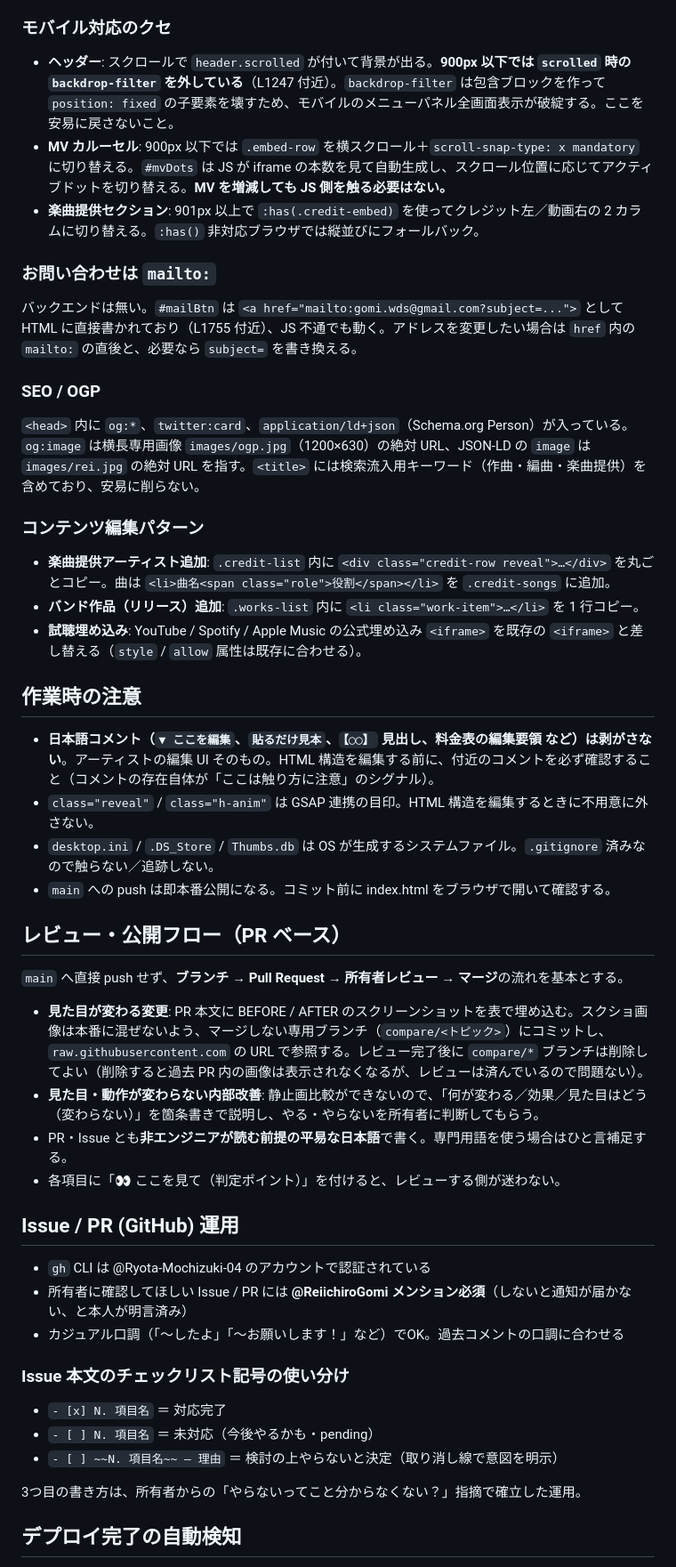
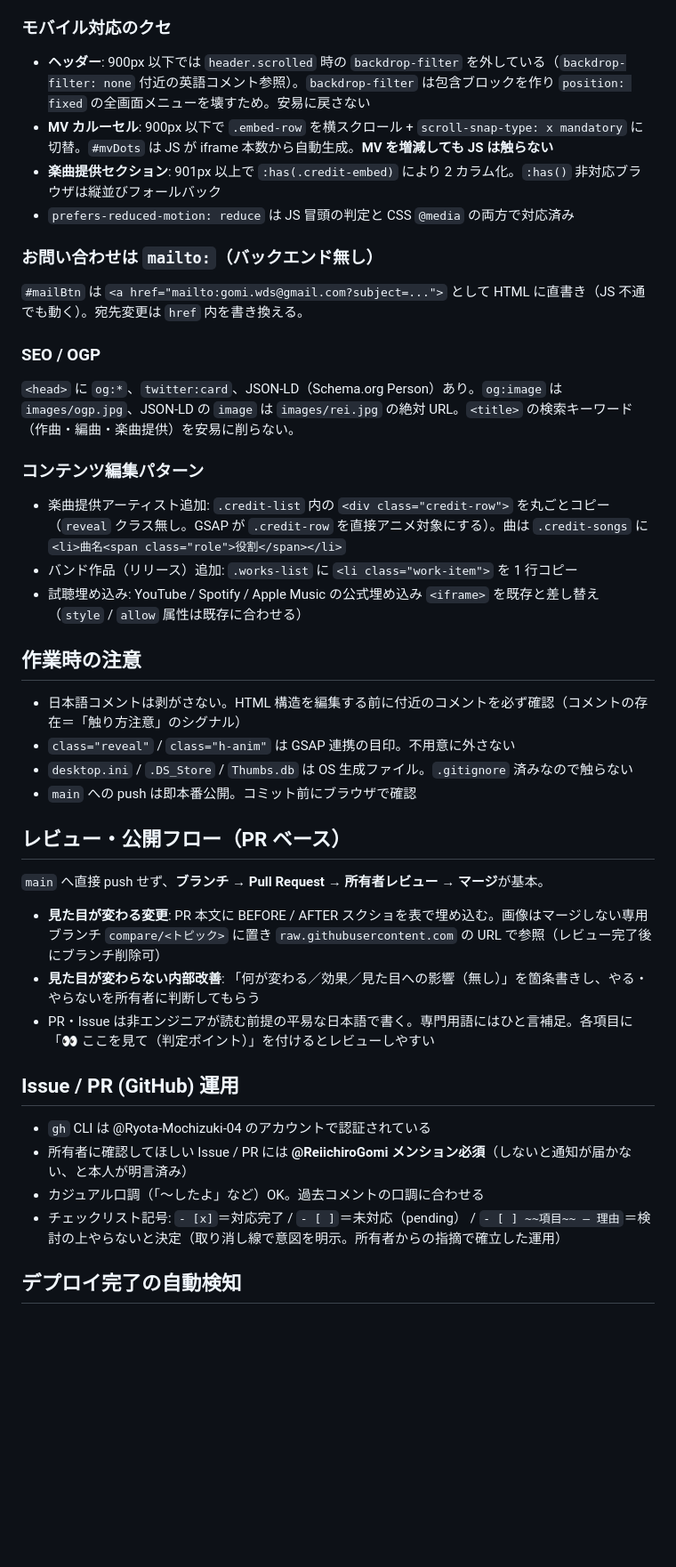
Before and after one commit to ReiichiroGomi/ReiichiroGomi.github.io, a Markdown page: CLAUDE.md, the part around one of its changes. Shown at 89% size. Drawn GitHub-style; blank space fills up the shorter version.

```diff
--- a/CLAUDE.md
+++ b/CLAUDE.md
@@ -53,49 +43,42 @@ HTML 内に大量に埋め込まれた日本語コメント（`▼ ここを編
 
 ### モバイル対応のクセ
-- **ヘッダー**: スクロールで `header.scrolled` が付いて背景が出る。**900px 以下では `scrolled` 時の `backdrop-filter` を外している**（L1247 付近）。`backdrop-filter` は包含ブロックを作って `position: fixed` の子要素を壊すため、モバイルのメニューパネル全画面表示が破綻する。ここを安易に戻さないこと。
-- **MV カルーセル**: 900px 以下では `.embed-row` を横スクロール＋`scroll-snap-type: x mandatory` に切り替える。`#mvDots` は JS が iframe の本数を見て自動生成し、スクロール位置に応じてアクティブドットを切り替える。**MV を増減しても JS 側を触る必要はない。**
-- **楽曲提供セクション**: 901px 以上で `:has(.credit-embed)` を使ってクレジット左／動画右の 2 カラムに切り替える。`:has()` 非対応ブラウザでは縦並びにフォールバック。
+- **ヘッダー**: 900px 以下では `header.scrolled` 時の `backdrop-filter` を外している（`backdrop-filter: none` 付近の英語コメント参照）。`backdrop-filter` は包含ブロックを作り `position: fixed` の全画面メニューを壊すため。安易に戻さない
+- **MV カルーセル**: 900px 以下で `.embed-row` を横スクロール + `scroll-snap-type: x mandatory` に切替。`#mvDots` は JS が iframe 本数から自動生成。**MV を増減しても JS は触らない**
+- **楽曲提供セクション**: 901px 以上で `:has(.credit-embed)` により 2 カラム化。`:has()` 非対応ブラウザは縦並びフォールバック
+- `prefers-reduced-motion: reduce` は JS 冒頭の判定と CSS `@media` の両方で対応済み
 
-### お問い合わせは `mailto:`
-バックエンドは無い。`#mailBtn` は `<a href="mailto:gomi.wds@gmail.com?subject=...">` として HTML に直接書かれており（L1755 付近）、JS 不通でも動く。アドレスを変更したい場合は `href` 内の `mailto:` の直後と、必要なら `subject=` を書き換える。
+### お問い合わせは `mailto:`（バックエンド無し）
+`#mailBtn` は `<a href="mailto:gomi.wds@gmail.com?subject=...">` として HTML に直書き（JS 不通でも動く）。宛先変更は `href` 内を書き換える。
 
 ### SEO / OGP
-`<head>` 内に `og:*`、`twitter:card`、`application/ld+json`（Schema.org Person）が入っている。`og:image` は横長専用画像 `images/ogp.jpg`（1200×630）の絶対 URL、JSON-LD の `image` は `images/rei.jpg` の絶対 URL を指す。`<title>` には検索流入用キーワード（作曲・編曲・楽曲提供）を含めており、安易に削らない。
+`<head>` に `og:*`、`twitter:card`、JSON-LD（Schema.org Person）あり。`og:image` は `images/ogp.jpg`、JSON-LD の `image` は `images/rei.jpg` の絶対 URL。`<title>` の検索キーワード（作曲・編曲・楽曲提供）を安易に削らない。
 
 ### コンテンツ編集パターン
-- **楽曲提供アーティスト追加**: `.credit-list` 内に `<div class="credit-row reveal">…</div>` を丸ごとコピー。曲は `<li>曲名<span class="role">役割</span></li>` を `.credit-songs` に追加。
-- **バンド作品（リリース）追加**: `.works-list` 内に `<li class="work-item">…</li>` を 1 行コピー。
-- **試聴埋め込み**: YouTube / Spotify / Apple Music の公式埋め込み `<iframe>` を既存の `<iframe>` と差し替える（`style` / `allow` 属性は既存に合わせる）。
+- 楽曲提供アーティスト追加: `.credit-list` 内の `<div class="credit-row">` を丸ごとコピー（`reveal` クラス無し。GSAP が `.credit-row` を直接アニメ対象にする）。曲は `.credit-songs` に `<li>曲名<span class="role">役割</span></li>`
+- バンド作品（リリース）追加: `.works-list` に `<li class="work-item">` を 1 行コピー
+- 試聴埋め込み: YouTube / Spotify / Apple Music の公式埋め込み `<iframe>` を既存と差し替え（`style` / `allow` 属性は既存に合わせる）
 
 ## 作業時の注意
 
-- **日本語コメント（`▼ ここを編集`、`貼るだけ見本`、`【◯◯】` 見出し、料金表の編集要領 など）は剥がさない**。アーティストの編集 UI そのもの。HTML 構造を編集する前に、付近のコメントを必ず確認すること（コメントの存在自体が「ここは触り方に注意」のシグナル）。
-- `class="reveal"` / `class="h-anim"` は GSAP 連携の目印。HTML 構造を編集するときに不用意に外さない。
-- `desktop.ini` / `.DS_Store` / `Thumbs.db` は OS が生成するシステムファイル。`.gitignore` 済みなので触らない／追跡しない。
-- `main` への push は即本番公開になる。コミット前に index.html をブラウザで開いて確認する。
+- 日本語コメントは剥がさない。HTML 構造を編集する前に付近のコメントを必ず確認（コメントの存在＝「触り方注意」のシグナル）
+- `class="reveal"` / `class="h-anim"` は GSAP 連携の目印。不用意に外さない
+- `desktop.ini` / `.DS_Store` / `Thumbs.db` は OS 生成ファイル。`.gitignore` 済みなので触らない
+- `main` への push は即本番公開。コミット前にブラウザで確認
 
 ## レビュー・公開フロー（PR ベース）
 
-`main` へ直接 push せず、**ブランチ → Pull Request → 所有者レビュー → マージ**の流れを基本とする。
+`main` へ直接 push せず、**ブランチ → Pull Request → 所有者レビュー → マージ**が基本。
 
-- **見た目が変わる変更**: PR 本文に BEFORE / AFTER のスクリーンショットを表で埋め込む。スクショ画像は本番に混ぜないよう、マージしない専用ブランチ（`compare/<トピック>`）にコミットし、`raw.githubusercontent.com` の URL で参照する。レビュー完了後に `compare/*` ブランチは削除してよい（削除すると過去 PR 内の画像は表示されなくなるが、レビューは済んでいるので問題ない）。
-- **見た目・動作が変わらない内部改善**: 静止画比較ができないので、「何が変わる／効果／見た目はどう（変わらない）」を箇条書きで説明し、やる・やらないを所有者に判断してもらう。
-- PR・Issue とも**非エンジニアが読む前提の平易な日本語**で書く。専門用語を使う場合はひと言補足する。
-- 各項目に「👀 ここを見て（判定ポイント）」を付けると、レビューする側が迷わない。
+- **見た目が変わる変更**: PR 本文に BEFORE / AFTER スクショを表で埋め込む。画像はマージしない専用ブランチ `compare/<トピック>` に置き `raw.githubusercontent.com` の URL で参照（レビュー完了後にブランチ削除可）
+- **見た目が変わらない内部改善**: 「何が変わる／効果／見た目への影響（無し）」を箇条書きし、やる・やらないを所有者に判断してもらう
+- PR・Issue は非エンジニアが読む前提の平易な日本語で書く。専門用語にはひと言補足。各項目に「👀 ここを見て（判定ポイント）」を付けるとレビューしやすい
 
 ## Issue / PR (GitHub) 運用
 
 - `gh` CLI は @Ryota-Mochizuki-04 のアカウントで認証されている
 - 所有者に確認してほしい Issue / PR には **@ReiichiroGomi メンション必須**（しないと通知が届かない、と本人が明言済み）
-- カジュアル口調（「〜したよ」「〜お願いします！」など）でOK。過去コメントの口調に合わせる
-
-### Issue 本文のチェックリスト記号の使い分け
-
-- `- [x] N. 項目名` ＝ 対応完了
-- `- [ ] N. 項目名` ＝ 未対応（今後やるかも・pending）
-- `- [ ] ~~N. 項目名~~ — 理由` ＝ 検討の上やらないと決定（取り消し線で意図を明示）
-
-3つ目の書き方は、所有者からの「やらないってこと分からなくない？」指摘で確立した運用。
+- カジュアル口調（「〜したよ」など）OK。過去コメントの口調に合わせる
+- チェックリスト記号: `- [x]`＝対応完了 / `- [ ]`＝未対応（pending） / `- [ ] ~~項目~~ — 理由`＝検討の上やらないと決定（取り消し線で意図を明示。所有者からの指摘で確立した運用）
 
 ## デプロイ完了の自動検知
 
```
Also changed, not shown: other parts of CLAUDE.md (+28 -53 lines).
